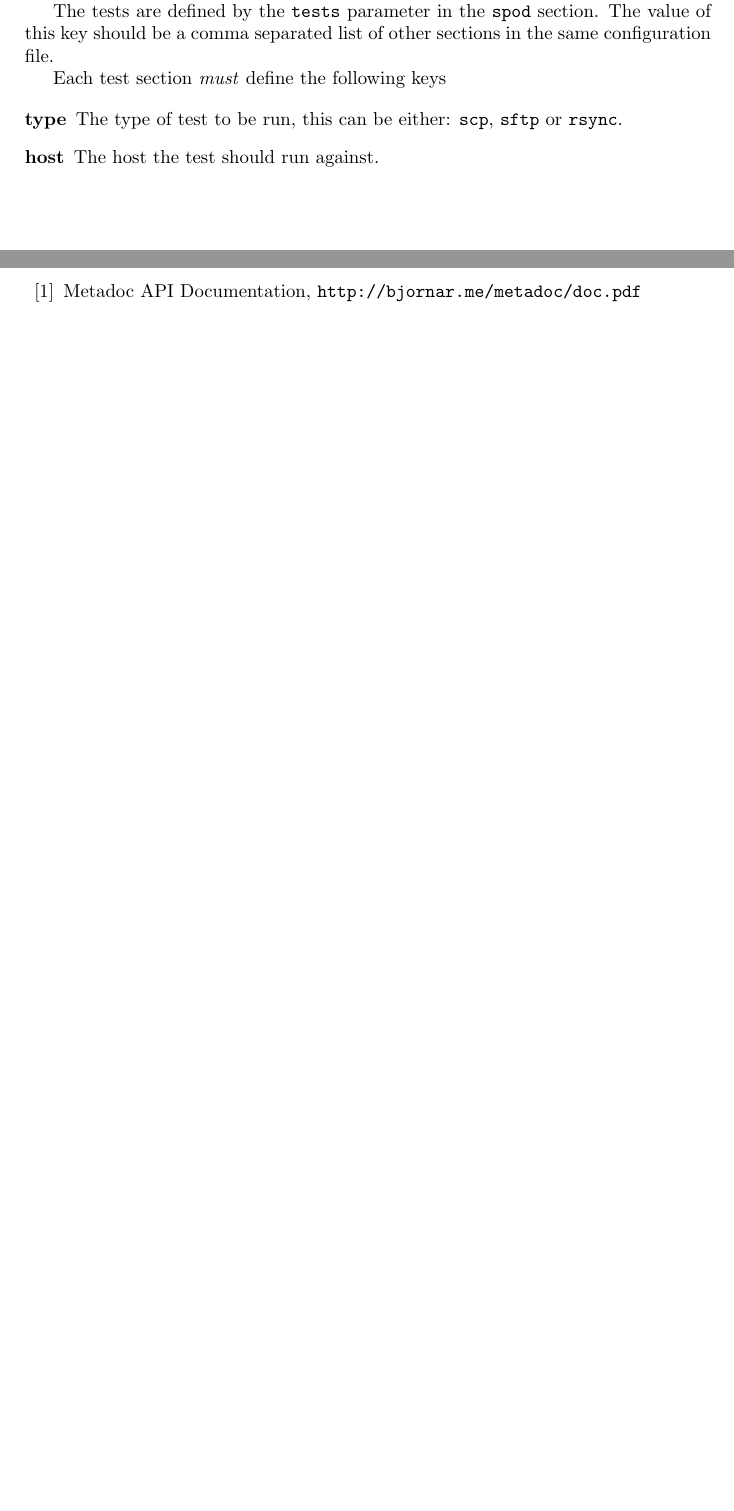
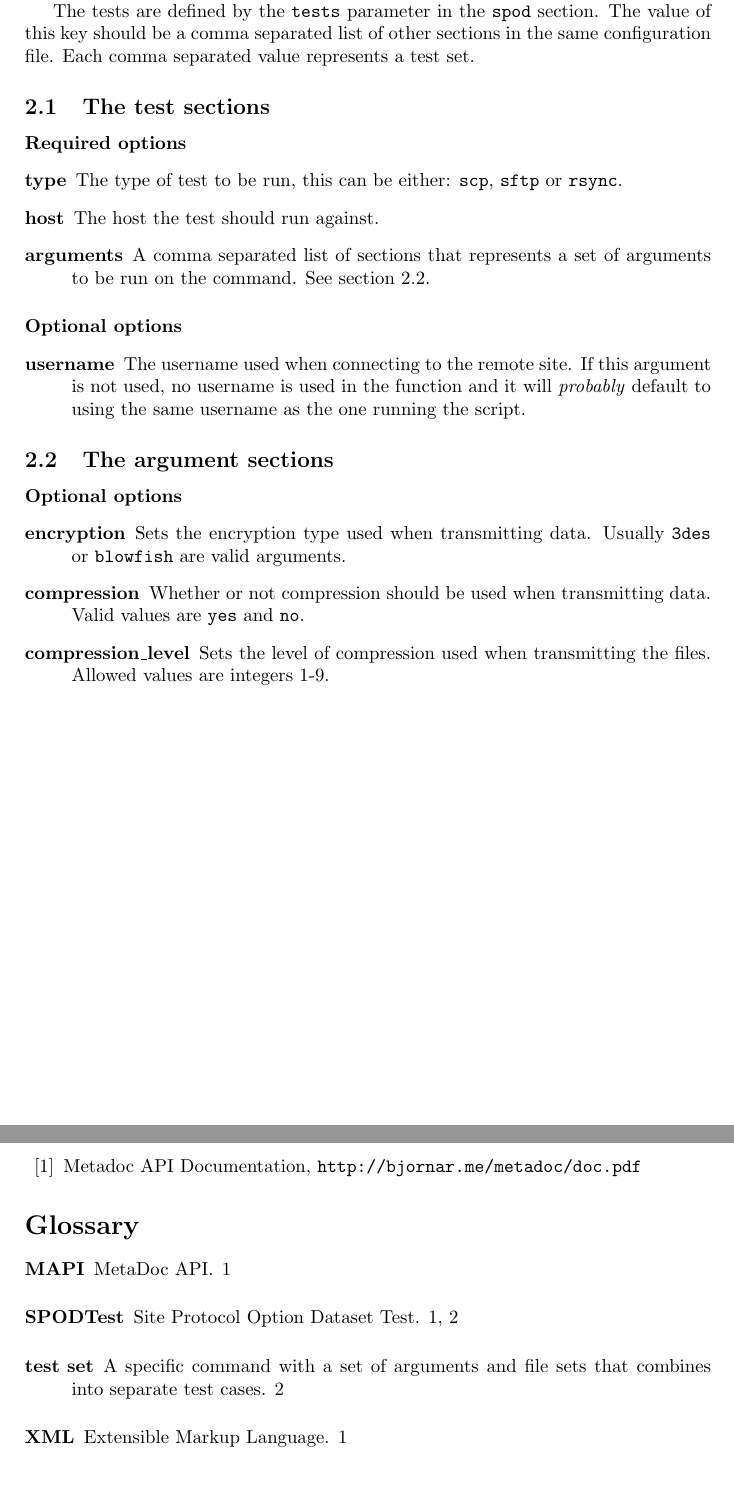
Before and after one commit to bjornarg/SPODTest, a LaTeX document (doc/doc.tex, which reads doc/configuration.tex): two parts of pages 4 and 5 of 5, joined at a grey line, cut so that both start at the same text, the shorter picture padded with empty space. Compiled offline with pdfLaTeX.

Commit message:
Updates to doc.

```diff
--- a/doc/configuration.tex
+++ b/doc/configuration.tex
@@ -5,12 +5,44 @@ run.
 
 The tests are defined by the \verb@tests@ parameter in the \verb@spod@ section.
 The value of this key should be a comma separated list of other sections in the
-same configuration file.
+same configuration file. Each comma separated value represents a \gls{testset}.
 
-Each test section \textit{must} define the following keys
+
+\subsection{The test sections}
+\label{sec:test_sec}
+
+
+\paragraph*{Required options}
 
 \begin{description}
     \item[type] The type of test to be run, this can be either: \verb@scp@,
         \verb@sftp@ or \verb@rsync@.
     \item[host] The host the test should run against.
+    \item[arguments] A comma separated list of sections that represents a set
+        of arguments to be run on the command. See section
+        \ref{sec:argument_sec}.
 \end{description}
+
+\paragraph*{Optional options}
+
+\begin{description}
+    \item[username] The username used when connecting to the remote site. If
+        this argument is not used, no username is used in the function and it
+        will \textit{probably} default to using the same username as the one
+        running the script.
+\end{description}
+
+
+\subsection{The argument sections}
+\label{sec:argument_sec}
+
+\paragraph*{Optional options}
+
+\begin{description}
+    \item[encryption]   Sets the encryption type used when transmitting data.
+        Usually \verb@3des@ or \verb@blowfish@ are valid arguments.
+    \item[compression]  Whether or not compression should be used when
+        transmitting data. Valid values are \verb@yes@ and \verb@no@.
+    \item[compression\_level]   Sets the level of compression used when
+        transmitting the files. Allowed values are integers 1-9.
+\end{description}
--- a/doc/doc.tex
+++ b/doc/doc.tex
@@ -54,6 +54,12 @@
 \newacronym{http}{HTTP}{Hypertext Transfer Protocol}
 \newacronym{ssl}{SSL}{Secure Socket Layer}
 \newacronym{tls}{TLS}{Transport Layer Security}
+\newglossaryentry{testset}{name={test set},
+    description={A specific command with a set of arguments and file sets that
+    combines into separate \gls{testcase}s}}
+\newglossaryentry{testcase}{name={test case},
+    description={A specific command with a specific set of arguments run on a
+    specific set of files}}
 
 \title{SPODTest Documentation}
 \author{Bjørnar Grip Fjær}
```
Also changed, not shown: doc/doc.tex (2 more changed lines).
